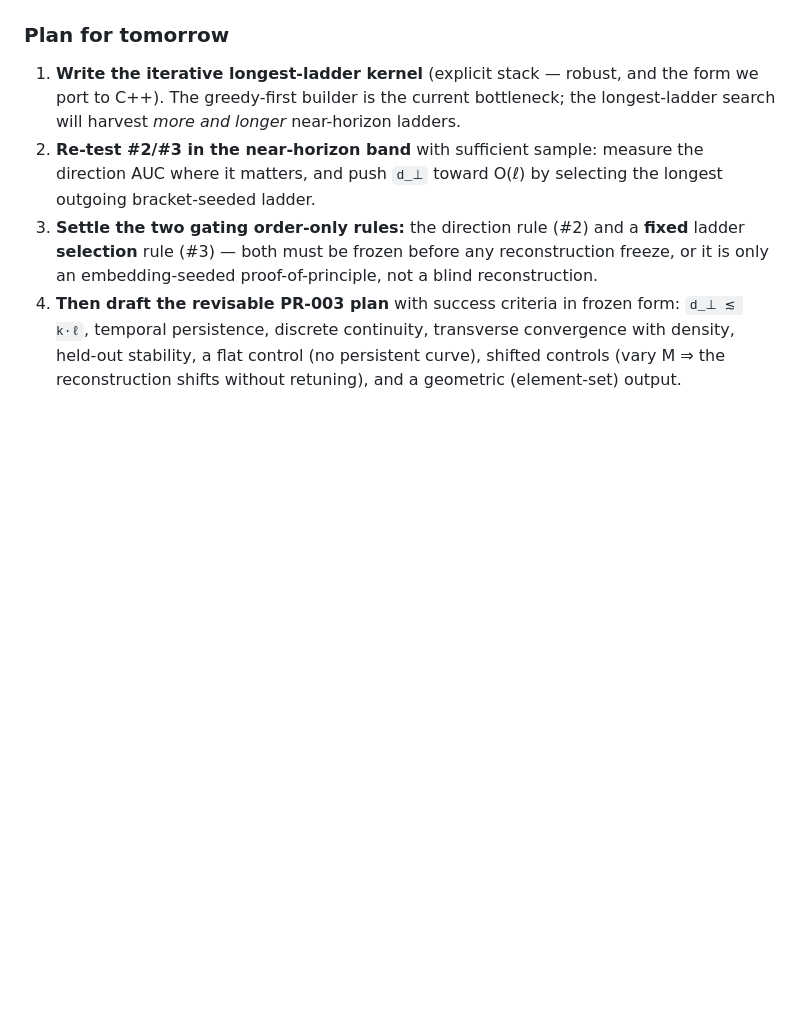
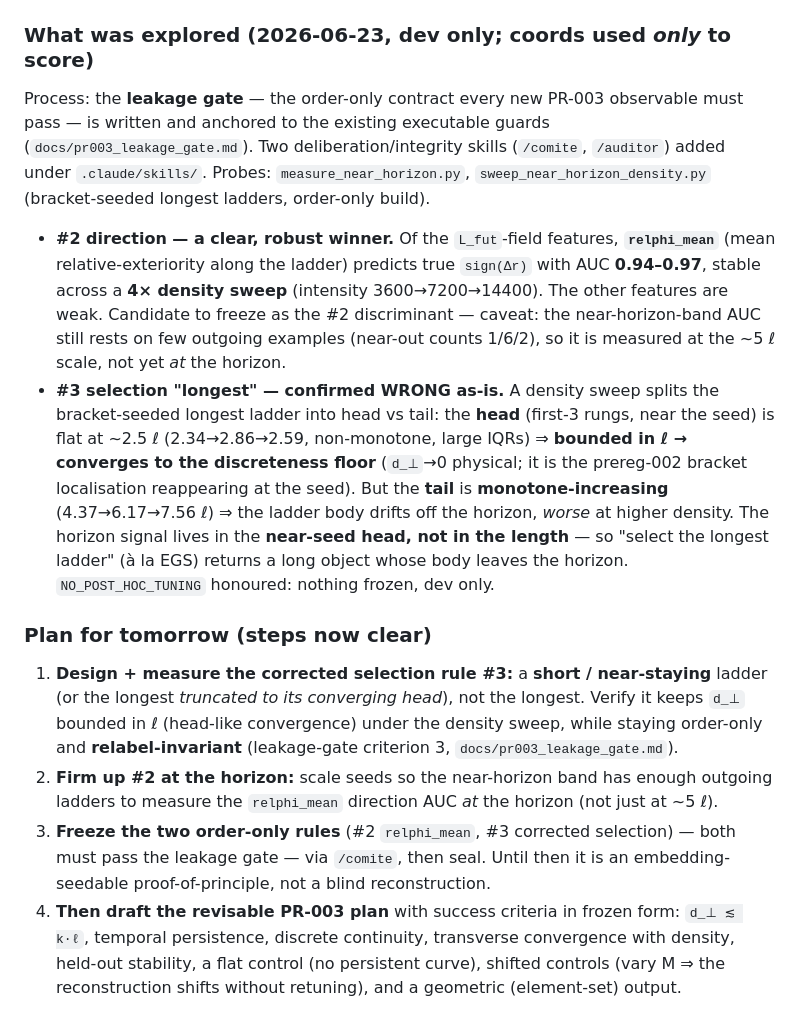
Before and after one commit to nacho09021973/nachocausal, a Markdown page: README.md, the part around the change. GitHub-like rendering; blank space fills up the shorter version.

Commit message:
README + roadmap: record PR-003 point 3 results, set tomorrow's steps
Point 1 (leakage gate) done; point 3 measured (dev, nothing frozen):
- #2 direction = relphi_mean, AUC 0.94-0.97 robust across a 4x density sweep.
- #3 "longest" selection is wrong: density sweep shows the ladder head
  (first-3 rungs) converges to the floor (~2.5 ell flat) but the tail
  diverges (4.4->6.2->7.6 ell). Signal is in the head, not the length.
Tomorrow: design/measure the corrected near-staying selection #3, firm up
#2 at the horizon, then freeze both via /comite.

Co-Authored-By: Claude Opus 4.8 <noreply@anthropic.com>

```diff
--- a/README.md
+++ b/README.md
@@ -86,16 +86,40 @@ deterministic either way). Probes (committed as scoped `dev/` exceptions): `expl
   hitting the wall-clock cap, so those lengths are **lower bounds** (true saturation not yet
   established). Measurement only — `/tmp`, nothing frozen.
 
-### Plan for tomorrow
+### What was explored (2026-06-23, dev only; coords used *only* to score)
 
-1. **Write the iterative longest-ladder kernel** (explicit stack — robust, and the form we port to
-   C++). The greedy-first builder is the current bottleneck; the longest-ladder search will harvest
-   *more and longer* near-horizon ladders.
-2. **Re-test #2/#3 in the near-horizon band** with sufficient sample: measure the direction AUC where
-   it matters, and push `d_⊥` toward O(ℓ) by selecting the longest outgoing bracket-seeded ladder.
-3. **Settle the two gating order-only rules:** the direction rule (#2) and a **fixed** ladder
-   **selection** rule (#3) — both must be frozen before any reconstruction freeze, or it is only an
-   embedding-seeded proof-of-principle, not a blind reconstruction.
+Process: the **leakage gate** — the order-only contract every new PR-003 observable must pass — is
+written and anchored to the existing executable guards (`docs/pr003_leakage_gate.md`). Two
+deliberation/integrity skills (`/comite`, `/auditor`) added under `.claude/skills/`. Probes:
+`measure_near_horizon.py`, `sweep_near_horizon_density.py` (bracket-seeded longest ladders,
+order-only build).
+
+- **#2 direction — a clear, robust winner.** Of the `L_fut`-field features, **`relphi_mean`**
+  (mean relative-exteriority along the ladder) predicts true `sign(Δr)` with AUC **0.94–0.97**,
+  stable across a **4× density sweep** (intensity 3600→7200→14400). The other features are weak.
+  Candidate to freeze as the #2 discriminant — caveat: the near-horizon-band AUC still rests on few
+  outgoing examples (near-out counts 1/6/2), so it is measured at the ~5 ℓ scale, not yet *at* the
+  horizon.
+- **#3 selection "longest" — confirmed WRONG as-is.** A density sweep splits the bracket-seeded
+  longest ladder into head vs tail: the **head** (first-3 rungs, near the seed) is flat at ~2.5 ℓ
+  (2.34→2.86→2.59, non-monotone, large IQRs) ⇒ **bounded in ℓ → converges to the discreteness
+  floor** (`d_⊥`→0 physical; it is the prereg-002 bracket localisation reappearing at the seed).
+  But the **tail** is **monotone-increasing** (4.37→6.17→7.56 ℓ) ⇒ the ladder body drifts off the
+  horizon, *worse* at higher density. The horizon signal lives in the **near-seed head, not in the
+  length** — so "select the longest ladder" (à la EGS) returns a long object whose body leaves the
+  horizon. `NO_POST_HOC_TUNING` honoured: nothing frozen, dev only.
+
+### Plan for tomorrow (steps now clear)
+
+1. **Design + measure the corrected selection rule #3:** a **short / near-staying** ladder (or the
+   longest *truncated to its converging head*), not the longest. Verify it keeps `d_⊥` bounded in ℓ
+   (head-like convergence) under the density sweep, while staying order-only and **relabel-invariant**
+   (leakage-gate criterion 3, `docs/pr003_leakage_gate.md`).
+2. **Firm up #2 at the horizon:** scale seeds so the near-horizon band has enough outgoing ladders to
+   measure the `relphi_mean` direction AUC *at* the horizon (not just at ~5 ℓ).
+3. **Freeze the two order-only rules** (#2 `relphi_mean`, #3 corrected selection) — both must pass the
+   leakage gate — via `/comite`, then seal. Until then it is an embedding-seedable proof-of-principle,
+   not a blind reconstruction.
 4. **Then draft the revisable PR-003 plan** with success criteria in frozen form: `d_⊥ ≲ k·ℓ`,
    temporal persistence, discrete continuity, transverse convergence with density, held-out
    stability, a flat control (no persistent curve), shifted controls (vary M ⇒ the reconstruction
```
Also changed, not shown: docs/hoja_de_ruta_23_jun_2026.md (+27 -0 lines).
